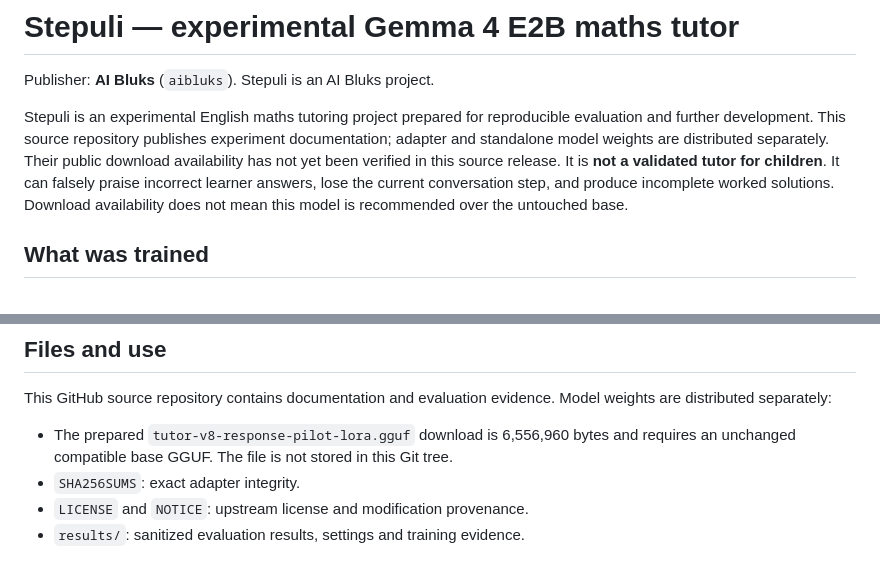
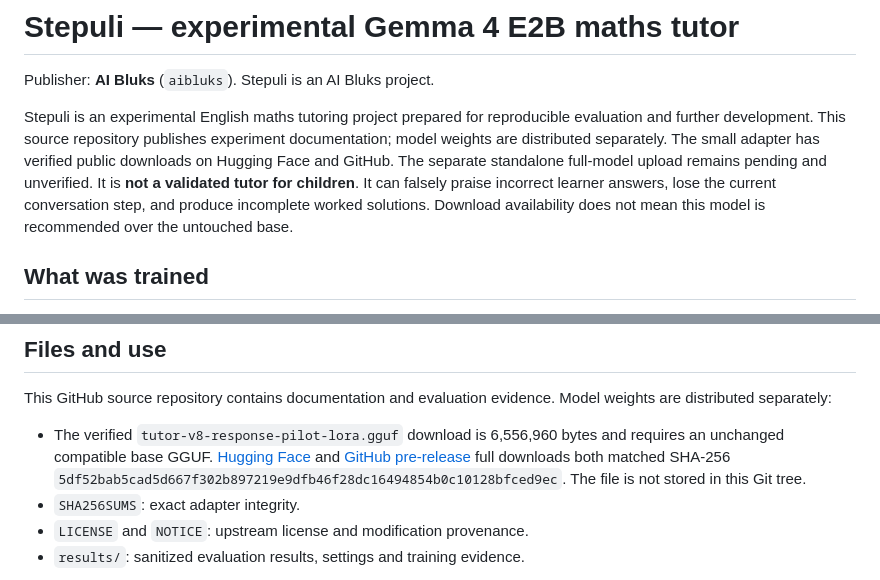
Before and after one commit to aibluks/stepuli, a Markdown page: models/experimental/MODEL_CARD.md, 2 parts joined by grey strips. GitHub-like rendering.

```diff
--- a/models/experimental/MODEL_CARD.md
+++ b/models/experimental/MODEL_CARD.md
@@ -16,7 +16,7 @@ tags:
 
 Publisher: **AI Bluks** (`aibluks`). Stepuli is an AI Bluks project.
 
-Stepuli is an experimental English maths tutoring project prepared for reproducible evaluation and further development. This source repository publishes experiment documentation; adapter and standalone model weights are distributed separately. Their public download availability has not yet been verified in this source release. It is **not a validated tutor for children**. It can falsely praise incorrect learner answers, lose the current conversation step, and produce incomplete worked solutions. Download availability does not mean this model is recommended over the untouched base.
+Stepuli is an experimental English maths tutoring project prepared for reproducible evaluation and further development. This source repository publishes experiment documentation; model weights are distributed separately. The small adapter has verified public downloads on Hugging Face and GitHub. The separate standalone full-model upload remains pending and unverified. It is **not a validated tutor for children**. It can falsely praise incorrect learner answers, lose the current conversation step, and produce incomplete worked solutions. Download availability does not mean this model is recommended over the untouched base.
 
 ## What was trained
 
@@ -63,7 +63,7 @@ See `full-model/README.md`, `full-model/validation-summary.md`, and the exact-ar
 
 This GitHub source repository contains documentation and evaluation evidence. Model weights are distributed separately:
 
-- The prepared `tutor-v8-response-pilot-lora.gguf` download is 6,556,960 bytes and requires an unchanged compatible base GGUF. The file is not stored in this Git tree.
+- The verified `tutor-v8-response-pilot-lora.gguf` download is 6,556,960 bytes and requires an unchanged compatible base GGUF. [Hugging Face](https://huggingface.co/aibluks/stepuli-gemma-4-e2b-v8-experimental/resolve/0c0c453e625cc463bb079ffdec17d577b9a570d1/tutor-v8-response-pilot-lora.gguf?download=true) and [GitHub pre-release](https://github.com/aibluks/stepuli/releases/download/v0.1.0-v8-experimental/tutor-v8-response-pilot-lora.gguf) full downloads both matched SHA-256 `5df52bab5cad5d667f302b897219e9dfb46f28dc16494854b0c10128bfced9ec`. The file is not stored in this Git tree.
 - `SHA256SUMS`: exact adapter integrity.
 - `LICENSE` and `NOTICE`: upstream license and modification provenance.
 - `results/`: sanitized evaluation results, settings and training evidence.
```
Also changed, not shown: README.md (+2 -2 lines).
